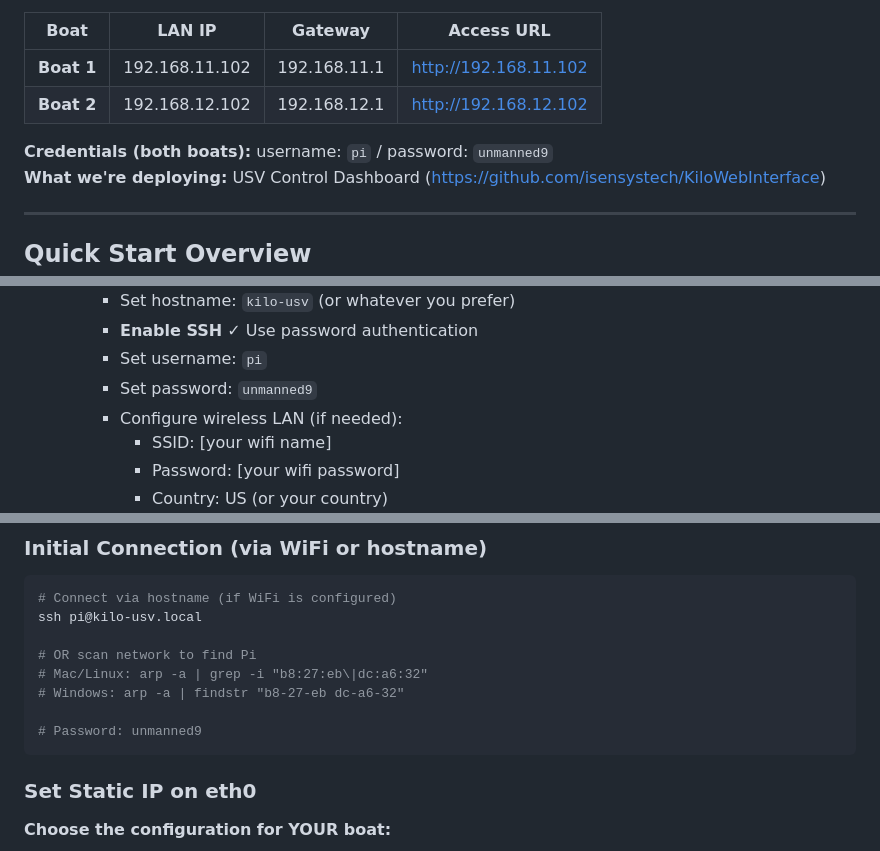
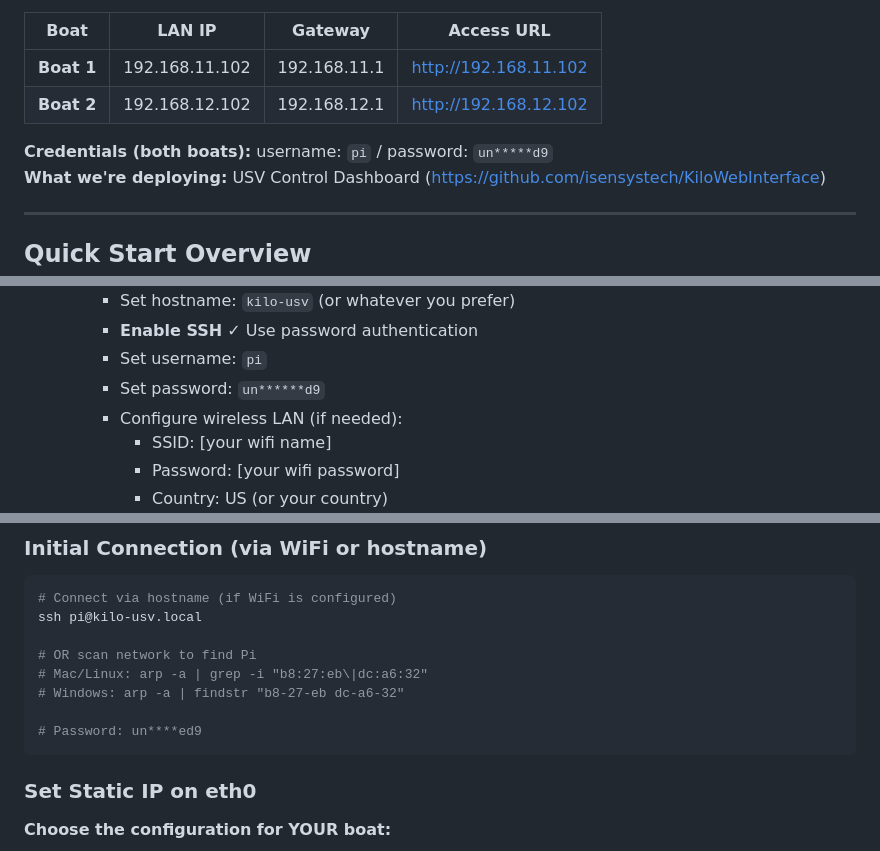
Before and after one commit to isensystech/KiloWebInterface, a Markdown page: KiloWebInterface_Deployment_Instructions.md, 3 parts joined by grey strips. Drawn GitHub-style.

Commit message:
Update KiloWebInterface_Deployment_Instructions.md Secured passes

````diff
--- a/KiloWebInterface_Deployment_Instructions.md
+++ b/KiloWebInterface_Deployment_Instructions.md
@@ -7,7 +7,7 @@
 | **Boat 1** | 192.168.11.102 | 192.168.11.1 | http://192.168.11.102 |
 | **Boat 2** | 192.168.12.102 | 192.168.12.1 | http://192.168.12.102 |
 
-**Credentials (both boats):** username: `pi` / password: `unmanned9`
+**Credentials (both boats):** username: `pi` / password: `un*****d9`
 **What we're deploying:** USV Control Dashboard (https://github.com/isensystech/KiloWebInterface)
 
 ---
@@ -39,7 +39,7 @@
      - Set hostname: `kilo-usv` (or whatever you prefer)
      - **Enable SSH** ✓ Use password authentication
      - Set username: `pi`
-     - Set password: `unmanned9`
+     - Set password: `un******d9`
      - Configure wireless LAN (if needed):
        - SSID: [your wifi name]
        - Password: [your wifi password]
@@ -76,7 +76,7 @@ ssh pi@kilo-usv.local
 # Mac/Linux: arp -a | grep -i "b8:27:eb\|dc:a6:32"
 # Windows: arp -a | findstr "b8-27-eb dc-a6-32"
 
-# Password: unmanned9
+# Password: un****ed9
 ```
 
 ### Set Static IP on eth0
````
Also changed, not shown: other parts of KiloWebInterface_Deployment_Instructions.md (+3 -3 lines).
